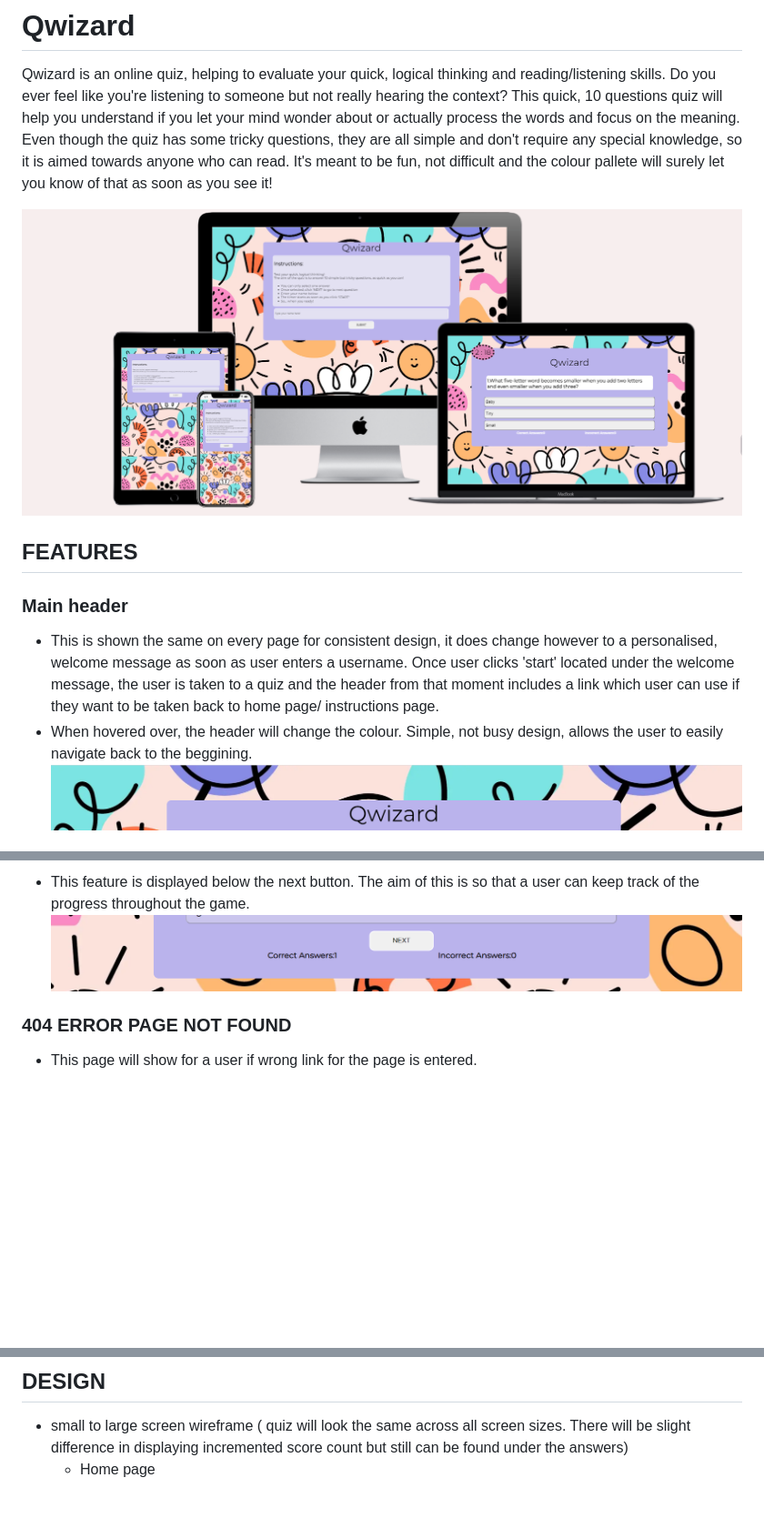
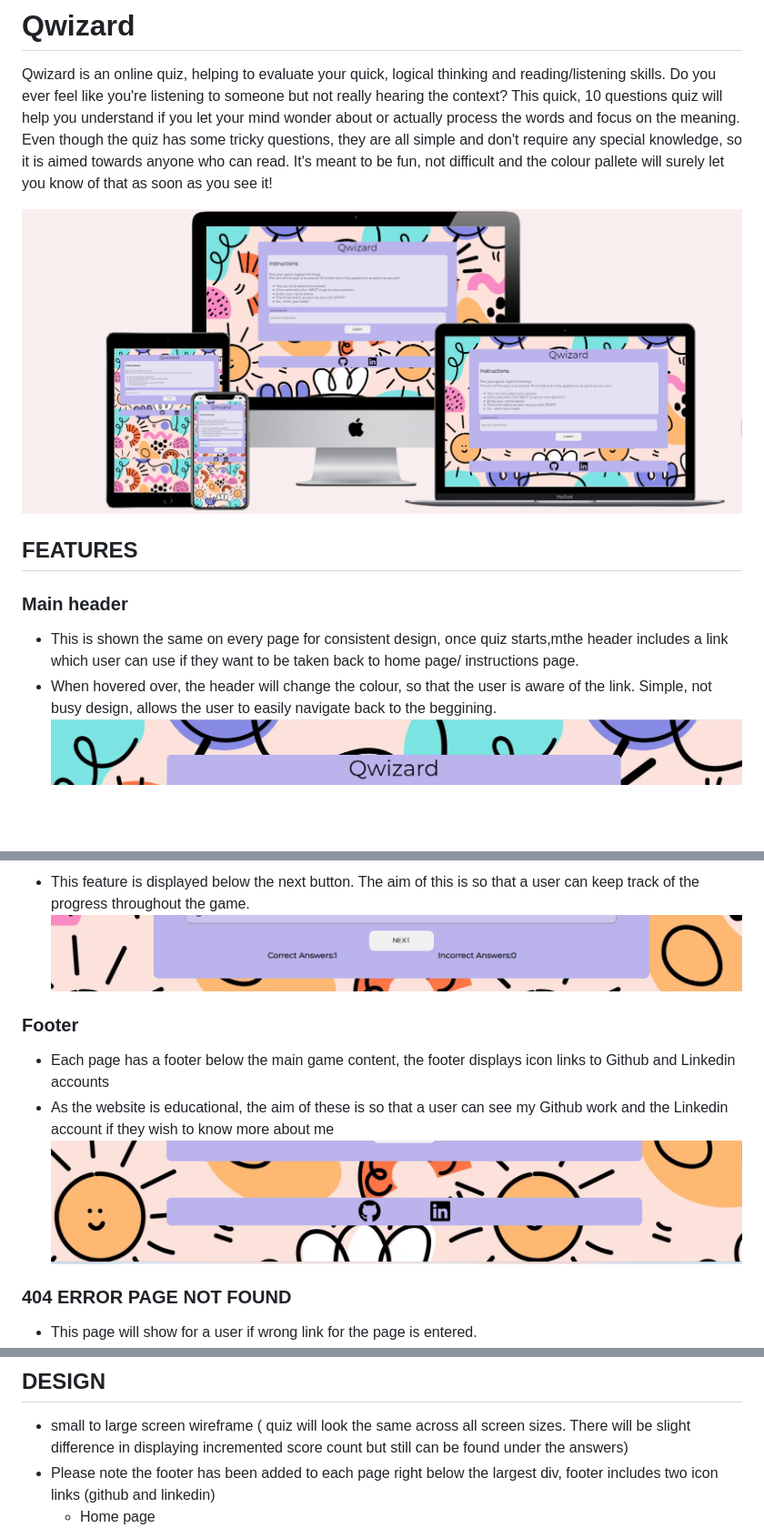
Before and after one commit to AsiaWi/Qwizard, a Markdown page: README.md, 3 parts joined by grey strips. Shown: that part at 91% size. GitHub-like rendering; pictures changed too: assets/docs/footer.png (added), assets/docs/mockup_techsini_screenshot.png; blank space fills up the shorter version.

Commit message:
Add js validator section to readme, update mockup screenshot, add functional testing

```diff
--- a/README.md
+++ b/README.md
@@ -6,8 +6,8 @@ Even though the quiz has some tricky questions, they are all simple and don't re
 
 ## FEATURES
 ### Main header
-* This is shown the same on every page for consistent design, it does change however to a personalised, welcome message as soon as user enters a username. Once user clicks 'start' located under the welcome message, the user is taken to a quiz and the header from that moment includes a link which user can use if they want to be taken back to home page/ instructions page.
-* When hovered over, the header will change the colour. Simple, not busy design, allows the user to easily navigate back to the beggining.
+* This is shown the same on every page for consistent design, once quiz starts,mthe header includes a link which user can use if they want to be taken back to home page/ instructions page.
+* When hovered over, the header will change the colour, so that the user is aware of the link. Simple, not busy design, allows the user to easily navigate back to the beggining.
 ![main_header](assets/docs/main_header.png)
 ### Home page
 * The home page includes two features below the header.
@@ -39,6 +39,10 @@ Even though the quiz has some tricky questions, they are all simple and don't re
 #### Incremented score count display
 * This feature is displayed below the next button. The aim of this is so that a user can keep track of the progress throughout the game.
 ![quiz_page_increment_score](assets/docs/quiz_page_increment_score.png)
+### Footer
+* Each page has a footer below the main game content, the footer displays icon links to Github and Linkedin accounts
+* As the website is educational, the aim of these is so that a user can see my Github work and the Linkedin account if they wish to know more about me
+![footer](assets/docs/footer.png)
 ### 404 ERROR PAGE NOT FOUND
 * This page will show for a user if wrong link for the page is entered.
 * The benefit of the page is that customer get's clear message with a link to go back to home page so that they can start from begging. User won't have to use browsers back button.
@@ -50,6 +54,7 @@ Even though the quiz has some tricky questions, they are all simple and don't re
 
 ## DESIGN
 * small to large screen wireframe ( quiz will look the same across all screen sizes. There will be slight difference in displaying incremented score count but still can be found under the answers)
+* Please note the footer has been added to each page right below the largest div, footer includes two icon links (github and linkedin)
      * Home page
              ![home_page](assets/docs/home_page_wireframe.png)
      * this will be amended to welcome message with JS once user clicks 'submit' button
```
Also changed, not shown: other parts of README.md (+44 -17 lines), assets/docs/jshint_script_js.png (added), assets/docs/jshint_username_js.png (added).
